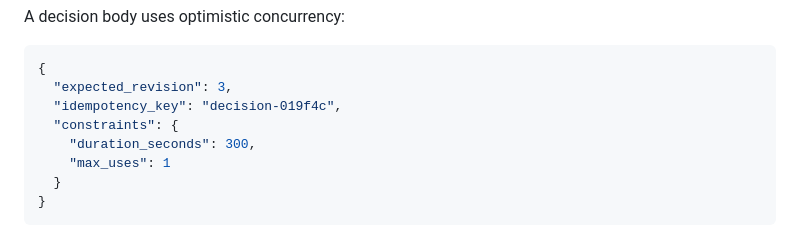
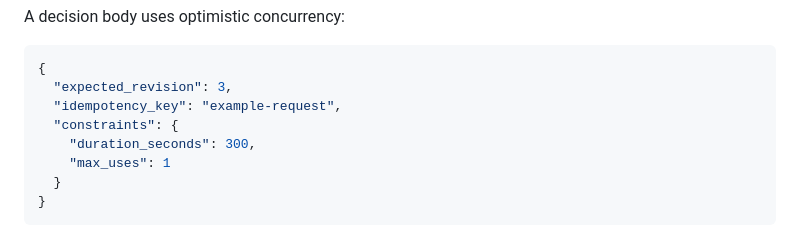
Before and after one commit to osolmaz/unyolo, a Markdown page: docs/OPERATOR_INBOX.md, the part around the change. Rendered like a GitHub page.

Commit message:
fix(ci): avoid shallow-scan false positive

````diff
--- a/docs/OPERATOR_INBOX.md
+++ b/docs/OPERATOR_INBOX.md
@@ -68,7 +68,7 @@ A decision body uses optimistic concurrency:
 ```json
 {
   "expected_revision": 3,
-  "idempotency_key": "decision-019f4c",
+  "idempotency_key": "example-request",
   "constraints": {
     "duration_seconds": 300,
     "max_uses": 1
````
